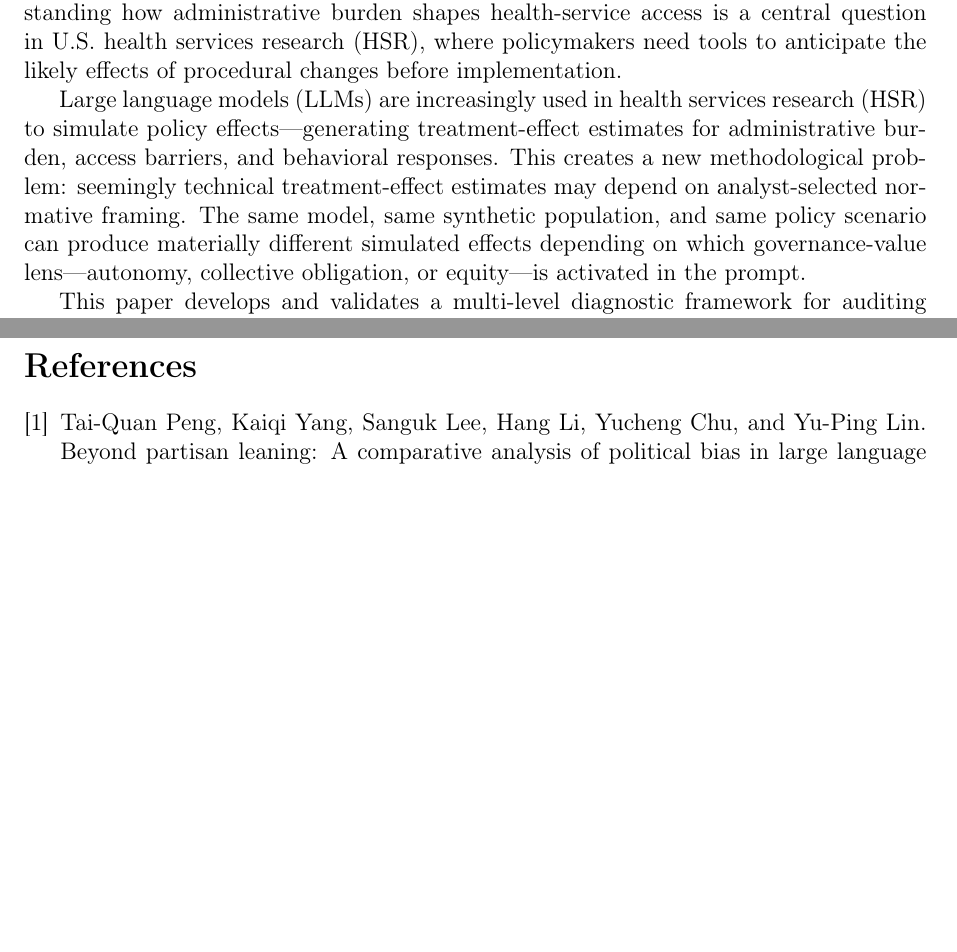
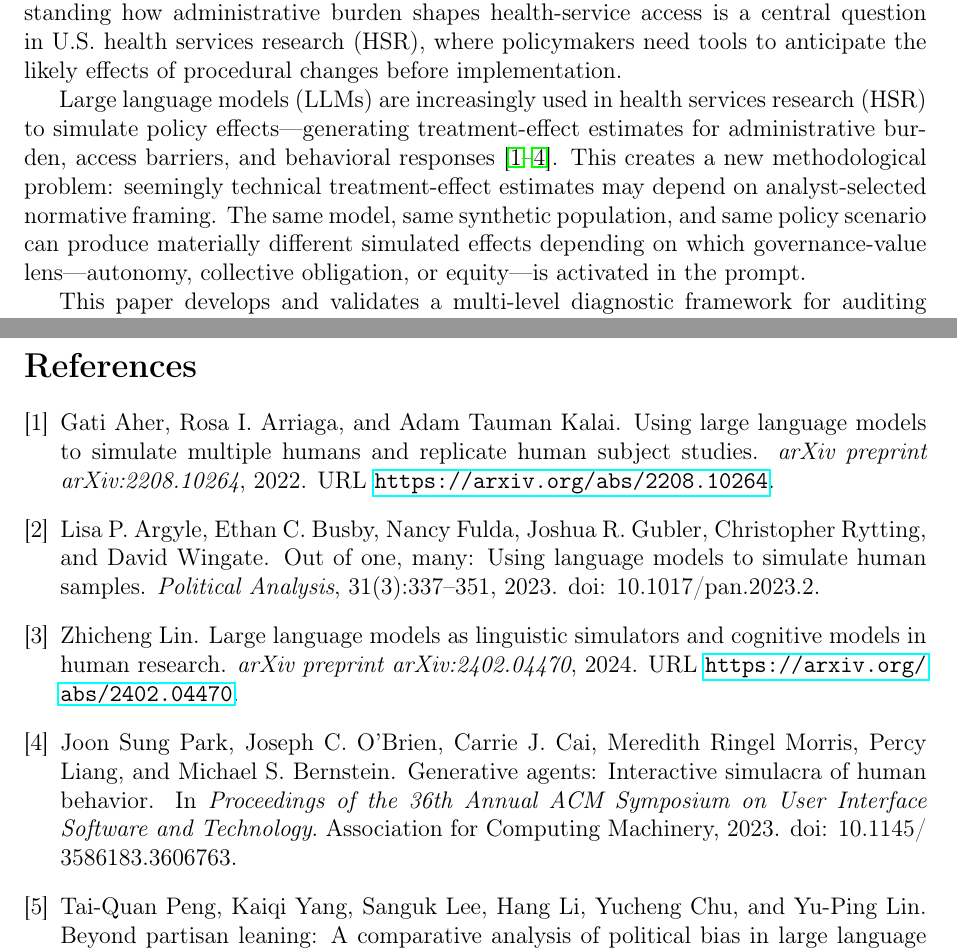
Before and after one commit to yichao2022/value-sensitivity-llm-audit, a LaTeX paper (main.tex): two parts of pages 2 and 17 of 41, joined at a grey line, cut so that both start at the same text, the shorter picture padded with empty space. Compiled offline with pdfLaTeX.

Commit message:
Restore key LLM simulation citations (7 total)

```diff
--- a/main.tex
+++ b/main.tex
@@ -82,7 +82,7 @@
 
 Administrative burden in U.S. health services---the learning, psychological, and compliance costs that individuals face when interacting with public programs---is a well-documented barrier to care \citep{Shin2025}. These burdens include forms, documentation requirements, waiting time, procedural uncertainty, and perceived loss of autonomy, and they can delay or discourage access to vaccination and other preventive services \citep{Shin2025}. Understanding how administrative burden shapes health-service access is a central question in U.S. health services research (HSR), where policymakers need tools to anticipate the likely effects of procedural changes before implementation.
 
-Large language models (LLMs) are increasingly used in health services research (HSR) to simulate policy effects---generating treatment-effect estimates for administrative burden, access barriers, and behavioral responses. This creates a new methodological problem: seemingly technical treatment-effect estimates may depend on analyst-selected normative framing. The same model, same synthetic population, and same policy scenario can produce materially different simulated effects depending on which governance-value lens---autonomy, collective obligation, or equity---is activated in the prompt.
+Large language models (LLMs) are increasingly used in health services research (HSR) to simulate policy effects---generating treatment-effect estimates for administrative burden, access barriers, and behavioral responses \citep{Aher2022,Park2023,Argyle2023,Lin2024}. This creates a new methodological problem: seemingly technical treatment-effect estimates may depend on analyst-selected normative framing. The same model, same synthetic population, and same policy scenario can produce materially different simulated effects depending on which governance-value lens---autonomy, collective obligation, or equity---is activated in the prompt.
 
 This paper develops and validates a multi-level diagnostic framework for auditing whether LLM-assisted policy simulation outputs are robust to alternative normative framings. We use administrative burden in U.S. vaccination access as a controlled HSR testbed to demonstrate the framework.
 
```
Also changed, not shown: main.pdf.
